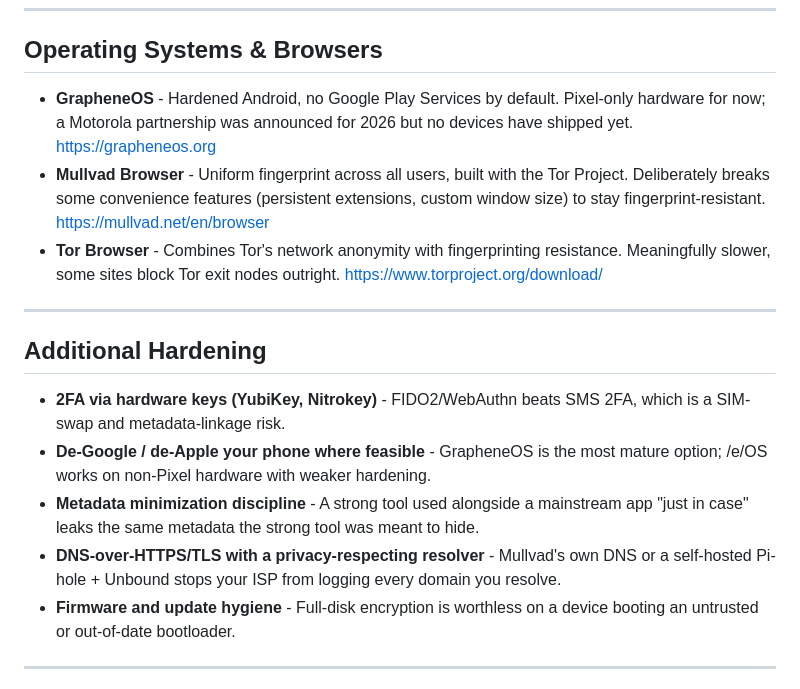
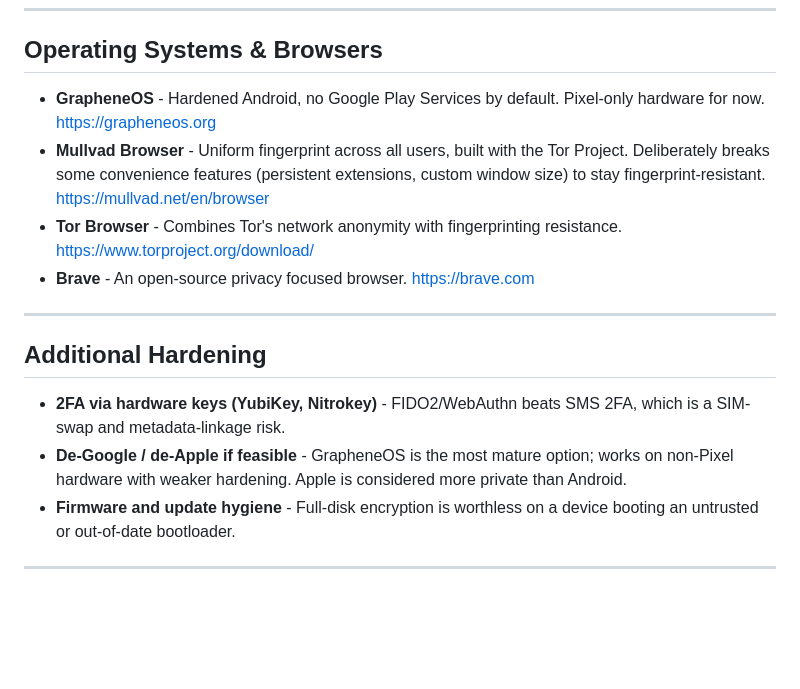
Before and after one commit to ricardgardella/chat-control-resistance-kit, a Markdown page: README.md, the part around one of its changes. Rendered like a GitHub page; blank space fills up the shorter version.

```diff
--- a/README.md
+++ b/README.md
@@ -82,9 +70,10 @@ A VPN hides your traffic from your ISP and shifts trust to the provider. It does
 
 ## Operating Systems & Browsers
 
-- **GrapheneOS** - Hardened Android, no Google Play Services by default. Pixel-only hardware for now; a Motorola partnership was announced for 2026 but no devices have shipped yet. https://grapheneos.org
+- **GrapheneOS** - Hardened Android, no Google Play Services by default. Pixel-only hardware for now. https://grapheneos.org
 - **Mullvad Browser** - Uniform fingerprint across all users, built with the Tor Project. Deliberately breaks some convenience features (persistent extensions, custom window size) to stay fingerprint-resistant. https://mullvad.net/en/browser
-- **Tor Browser** - Combines Tor's network anonymity with fingerprinting resistance. Meaningfully slower, some sites block Tor exit nodes outright. https://www.torproject.org/download/
+- **Tor Browser** - Combines Tor's network anonymity with fingerprinting resistance. https://www.torproject.org/download/
+- **Brave** - An open-source privacy focused browser. https://brave.com
 
 <!-- Add new browser tool here -->
 
@@ -93,9 +82,7 @@ A VPN hides your traffic from your ISP and shifts trust to the provider. It does
 ## Additional Hardening
 
 - **2FA via hardware keys (YubiKey, Nitrokey)** - FIDO2/WebAuthn beats SMS 2FA, which is a SIM-swap and metadata-linkage risk.
-- **De-Google / de-Apple your phone where feasible** - GrapheneOS is the most mature option; /e/OS works on non-Pixel hardware with weaker hardening.
-- **Metadata minimization discipline** - A strong tool used alongside a mainstream app "just in case" leaks the same metadata the strong tool was meant to hide.
-- **DNS-over-HTTPS/TLS with a privacy-respecting resolver** - Mullvad's own DNS or a self-hosted Pi-hole + Unbound stops your ISP from logging every domain you resolve.
+- **De-Google / de-Apple if feasible** - GrapheneOS is the most mature option; works on non-Pixel hardware with weaker hardening. Apple is considered more private than Android.
 - **Firmware and update hygiene** - Full-disk encryption is worthless on a device booting an untrusted or out-of-date bootloader.
 
 <!-- Add new hardening tip here -->
```
Also changed, not shown: other parts of README.md (+6 -18 lines).
